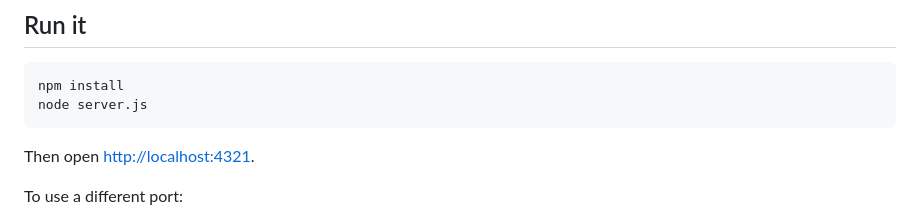
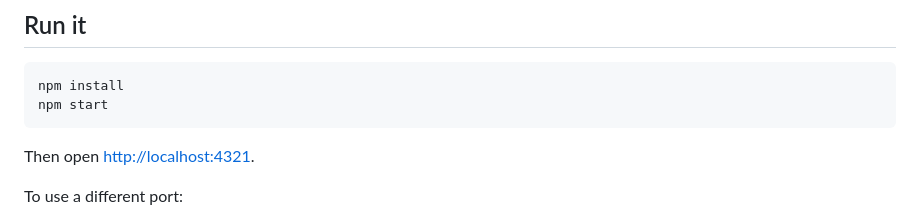
Before and after one commit to ellshep/milaclone, a Markdown page: README.md, the part around the change. GitHub-like rendering.

Commit message:
Add npm start to README.md

````diff
--- a/README.md
+++ b/README.md
@@ -29,7 +29,7 @@ on disk, so it's trivial to back up and fully yours.
 
 ```bash
 npm install
-node server.js
+npm start
 ```
 
 Then open <http://localhost:4321>.
````
